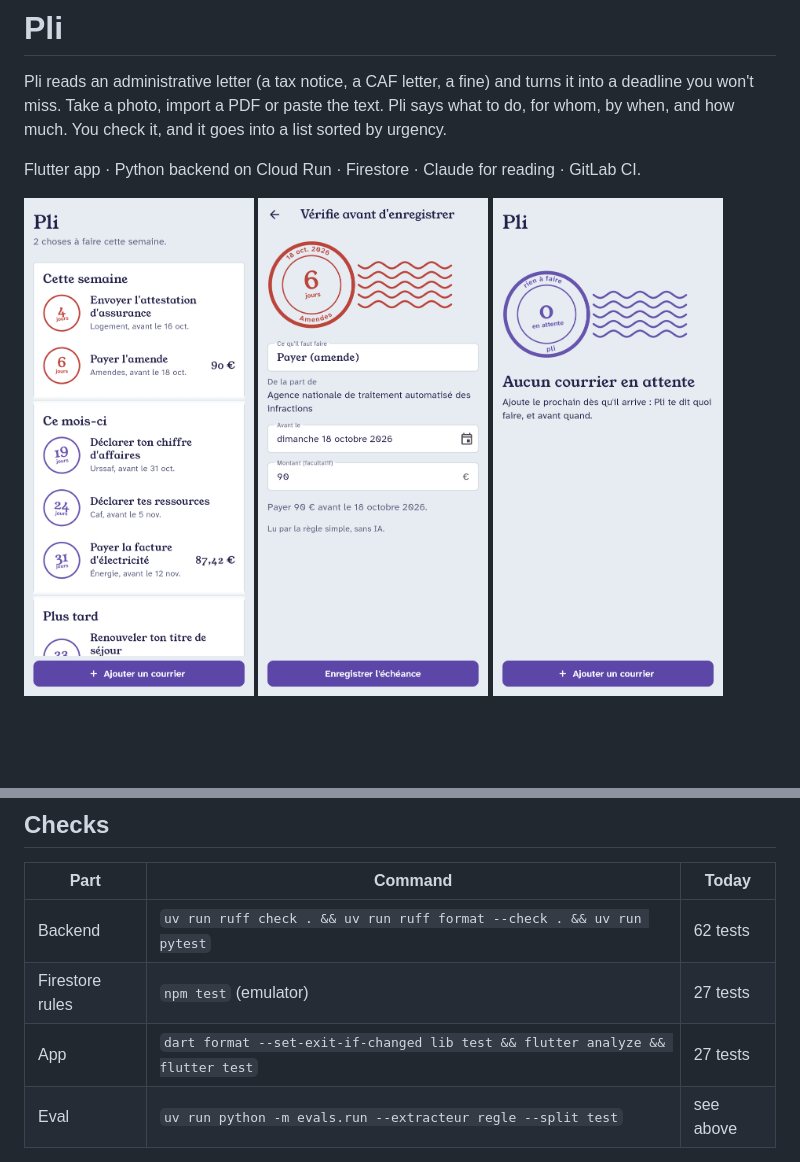
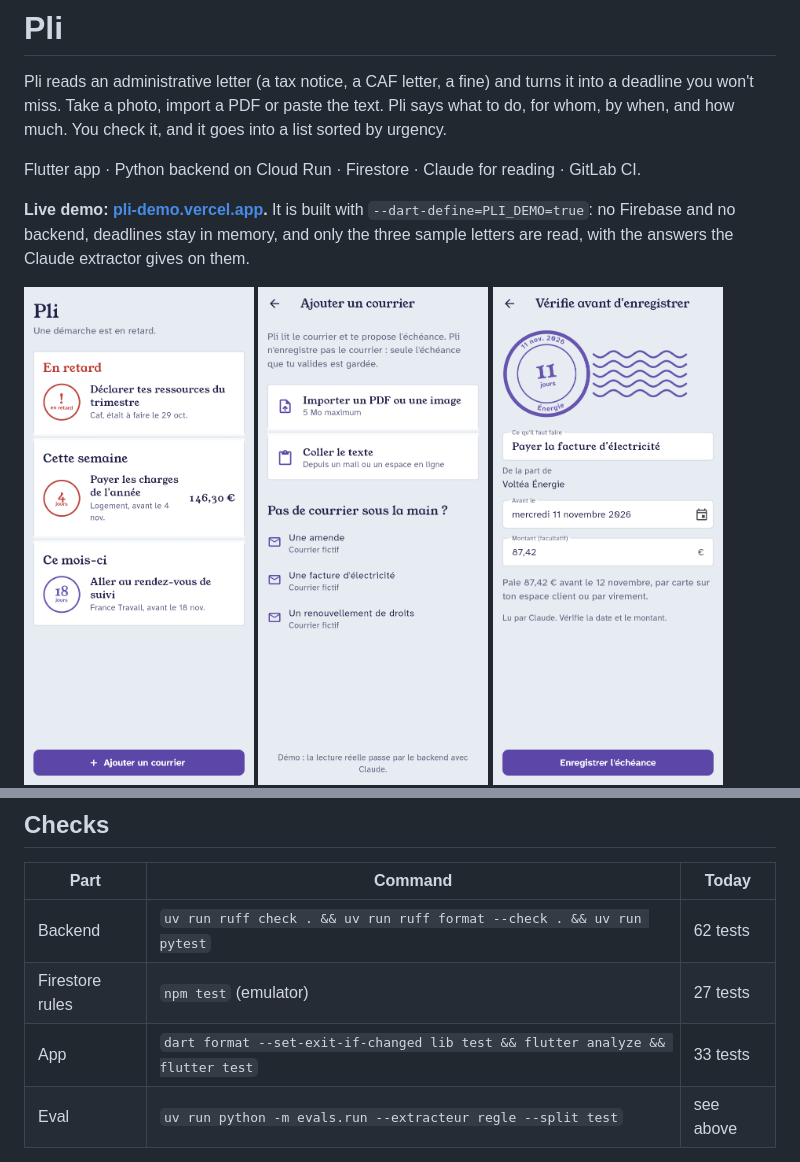
Before and after one commit to fvlekk/pli, a Markdown page: README.md, 2 parts joined by grey strips. GitHub-like rendering; pictures changed too: docs/captures/accueil.png, docs/captures/ajout.png (added), docs/captures/verification.png; blank space fills up the shorter version.

```diff
--- a/README.md
+++ b/README.md
@@ -6,8 +6,13 @@ much. You check it, and it goes into a list sorted by urgency.
 
 Flutter app · Python backend on Cloud Run · Firestore · Claude for reading · GitLab CI.
 
+**Live demo: [pli-demo.vercel.app](https://pli-demo.vercel.app).** It is built with `--dart-define=PLI_DEMO=true`:
+no Firebase and no backend, deadlines stay in memory, and only the three sample letters are read, with the
+answers the Claude extractor gives on them.
+
 <p>
   <img src="docs/captures/accueil.png" width="230" alt="Home: deadlines grouped by horizon">
+  <img src="docs/captures/ajout.png" width="230" alt="Adding a letter: import, paste or try a sample">
   <img src="docs/captures/verification.png" width="230" alt="Checking what was read before saving">
   <img src="docs/captures/accueil-vide.png" width="230" alt="Empty state">
 </p>
@@ -110,7 +115,7 @@ Without `ANTHROPIC_API_KEY` the backend uses the rule extractor. The add screen
 |---|---|---|
 | Backend | `uv run ruff check . && uv run ruff format --check . && uv run pytest` | 62 tests |
 | Firestore rules | `npm test` (emulator) | 27 tests |
-| App | `dart format --set-exit-if-changed lib test && flutter analyze && flutter test` | 27 tests |
+| App | `dart format --set-exit-if-changed lib test && flutter analyze && flutter test` | 33 tests |
 | Eval | `uv run python -m evals.run --extracteur regle --split test` | see above |
 
 [.gitlab-ci.yml](.gitlab-ci.yml) runs each part when it changes, plus GitLab secret detection. The paid Claude
```
Also changed, not shown: CLAUDE.md (+4 -0 lines), HANDOFF.md (+12 -4 lines), 7 other files.
